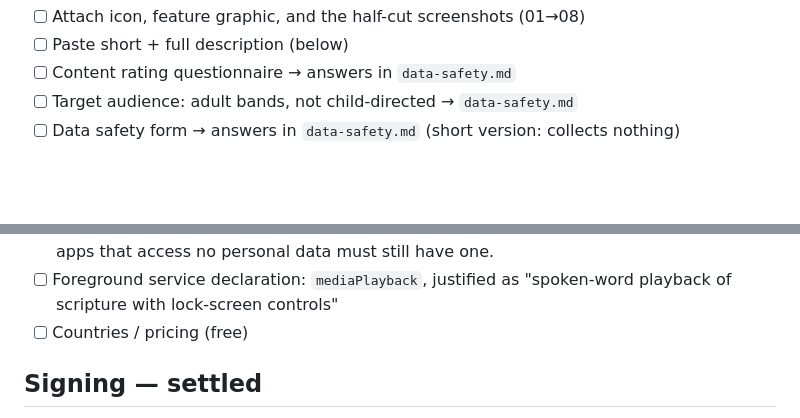
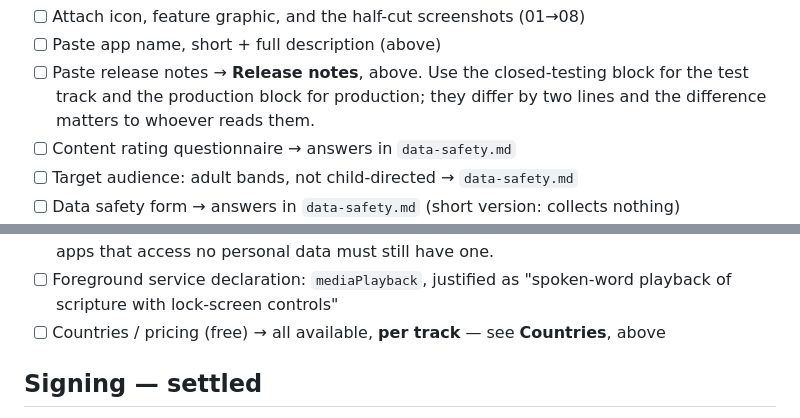
Before and after one commit to raimonvibe/wonders, a Markdown page: store/play/README.md, 2 parts joined by grey strips. Rendered like a GitHub page; blank space fills up the shorter version.

```diff
--- a/store/play/README.md
+++ b/store/play/README.md
@@ -124,5 +197,8 @@ Everything below is prepared except the four that need a browser or a decision.
 - [ ] Attach icon, feature graphic, and the half-cut screenshots (01→08)
-- [ ] Paste short + full description (below)
+- [ ] Paste app name, short + full description (above)
+- [ ] Paste release notes → **Release notes**, above. Use the closed-testing
+      block for the test track and the production block for production; they
+      differ by two lines and the difference matters to whoever reads them.
 - [ ] Content rating questionnaire → answers in `data-safety.md`
 - [ ] Target audience: adult bands, not child-directed → `data-safety.md`
 - [ ] Data safety form → answers in `data-safety.md` (short version: collects
@@ -139,7 +215,8 @@ Everything below is prepared except the four that need a browser or a decision.
       apps that access no personal data must still have one.
 - [ ] Foreground service declaration: `mediaPlayback`, justified as
       "spoken-word playback of scripture with lock-screen controls"
-- [ ] Countries / pricing (free)
+- [ ] Countries / pricing (free) → all available, **per track** — see
+      **Countries**, above
 
 ## Signing — settled
 
```
Also changed, not shown: other parts of store/play/README.md (+74 -1 lines).
